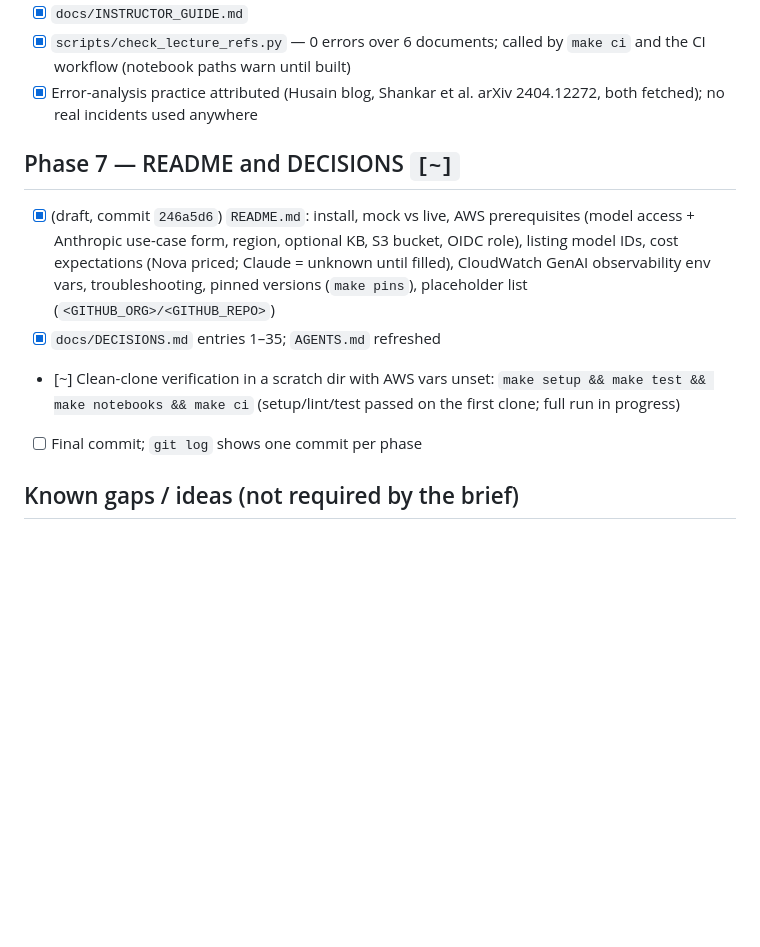
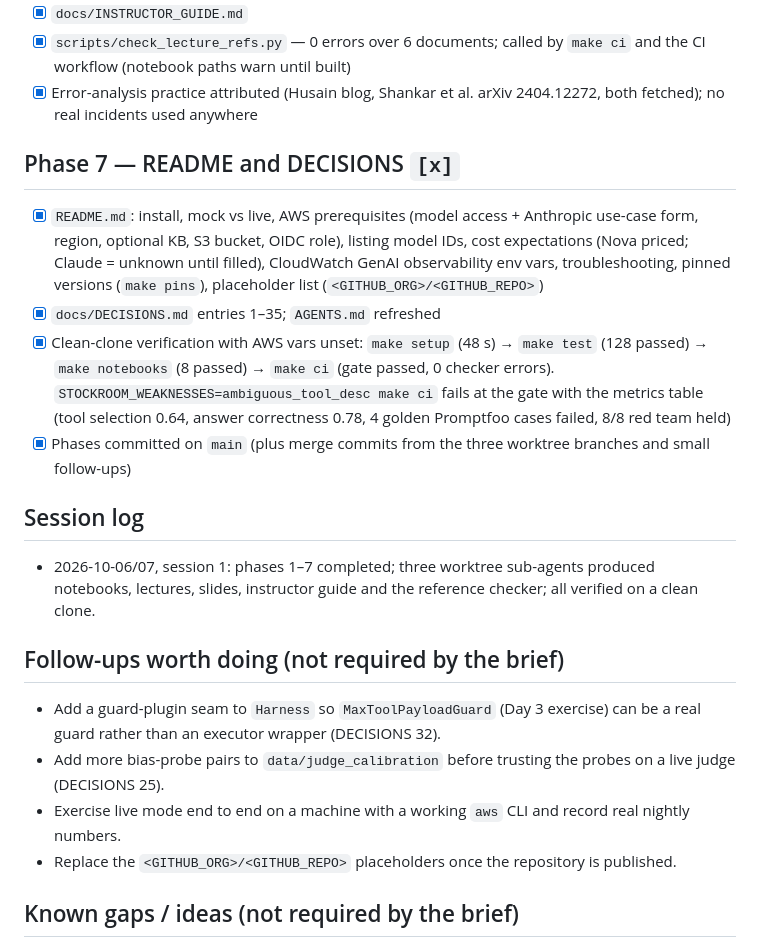
Before and after one commit to genial-labs-ai/system_agent_harness_aws, a Markdown page: docs/TASKS.md, the part around the change. Rendered like a GitHub page; blank space fills up the shorter version.

Commit message:
TASKS: all phases complete, session log and follow-ups

```diff
--- a/docs/TASKS.md
+++ b/docs/TASKS.md
@@ -71,11 +71,20 @@ Legend: `[x]` done and verified · `[~]` in progress · `[ ]` not started
 - [x] `scripts/check_lecture_refs.py` — 0 errors over 6 documents; called by `make ci` and the CI workflow (notebook paths warn until built)
 - [x] Error-analysis practice attributed (Husain blog, Shankar et al. arXiv 2404.12272, both fetched); no real incidents used anywhere
 
-## Phase 7 — README and DECISIONS `[~]`
-- [x] (draft, commit `246a5d6`) `README.md`: install, mock vs live, AWS prerequisites (model access + Anthropic use-case form, region, optional KB, S3 bucket, OIDC role), listing model IDs, cost expectations (Nova priced; Claude = unknown until filled), CloudWatch GenAI observability env vars, troubleshooting, pinned versions (`make pins`), placeholder list (`<GITHUB_ORG>/<GITHUB_REPO>`)
+## Phase 7 — README and DECISIONS `[x]`
+- [x] `README.md`: install, mock vs live, AWS prerequisites (model access + Anthropic use-case form, region, optional KB, S3 bucket, OIDC role), listing model IDs, cost expectations (Nova priced; Claude = unknown until filled), CloudWatch GenAI observability env vars, troubleshooting, pinned versions (`make pins`), placeholder list (`<GITHUB_ORG>/<GITHUB_REPO>`)
 - [x] `docs/DECISIONS.md` entries 1–35; `AGENTS.md` refreshed
-- [~] Clean-clone verification in a scratch dir with AWS vars unset: `make setup && make test && make notebooks && make ci` (setup/lint/test passed on the first clone; full run in progress)
-- [ ] Final commit; `git log` shows one commit per phase
+- [x] Clean-clone verification with AWS vars unset: `make setup` (48 s) → `make test` (128 passed) → `make notebooks` (8 passed) → `make ci` (gate passed, 0 checker errors). `STOCKROOM_WEAKNESSES=ambiguous_tool_desc make ci` fails at the gate with the metrics table (tool selection 0.64, answer correctness 0.78, 4 golden Promptfoo cases failed, 8/8 red team held)
+- [x] Phases committed on `main` (plus merge commits from the three worktree branches and small follow-ups)
+
+## Session log
+- 2026-10-06/07, session 1: phases 1–7 completed; three worktree sub-agents produced notebooks, lectures, slides, instructor guide and the reference checker; all verified on a clean clone.
+
+## Follow-ups worth doing (not required by the brief)
+- Add a guard-plugin seam to `Harness` so `MaxToolPayloadGuard` (Day 3 exercise) can be a real guard rather than an executor wrapper (DECISIONS 32).
+- Add more bias-probe pairs to `data/judge_calibration` before trusting the probes on a live judge (DECISIONS 25).
+- Exercise live mode end to end on a machine with a working `aws` CLI and record real nightly numbers.
+- Replace the `<GITHUB_ORG>/<GITHUB_REPO>` placeholders once the repository is published.
 
 ## Known gaps / ideas (not required by the brief)
 - Mock-mode scores are an upper bound (deterministic simulator); live nightly reports the real numbers with CIs.
```
